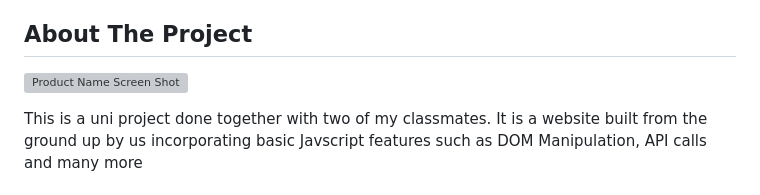
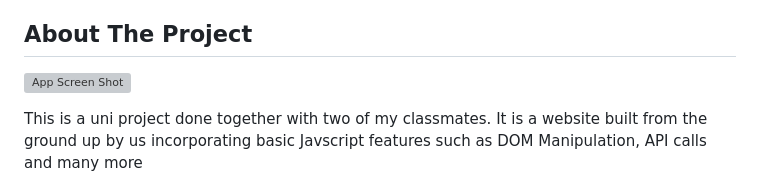
Before and after one commit to kriptcs/WhereShouldIGo, a Markdown page: README.md, the part around the change. Drawn GitHub-style; grey boxes are pictures that could not be loaded.

```diff
--- a/README.md
+++ b/README.md
@@ -58,7 +58,7 @@
 
 ## About The Project
 
-[![Product Name Screen Shot][product-screenshot]](https://imgur.com/a/7iVJIAy)
+[![App Screen Shot][product-screenshot]](https://imgur.com/a/7iVJIAy)
 
 This is a uni project done together with two of my classmates. It is a website built from the ground up by us incorporating basic Javscript features such as DOM Manipulation, API calls and many more
 
```
